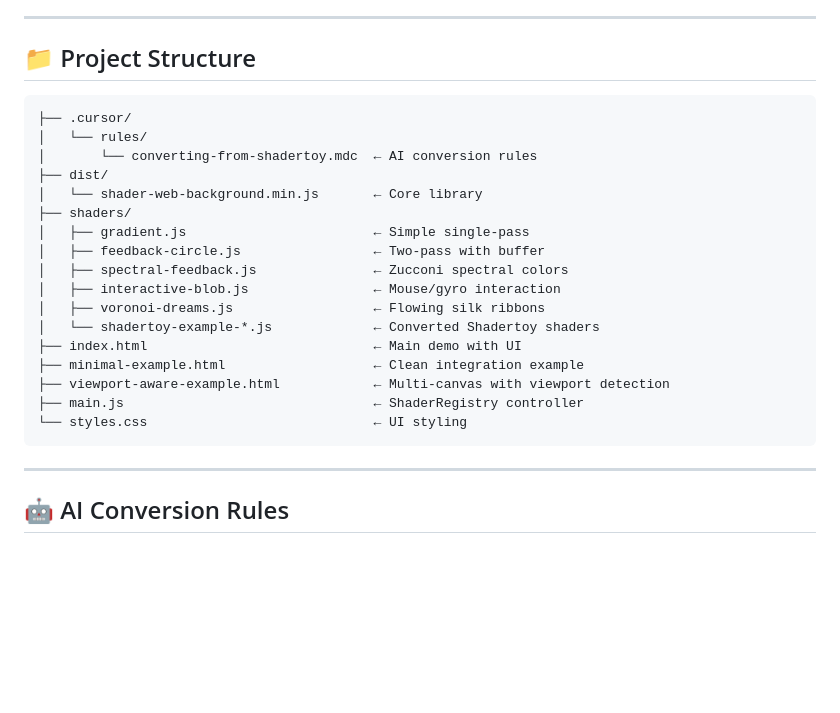
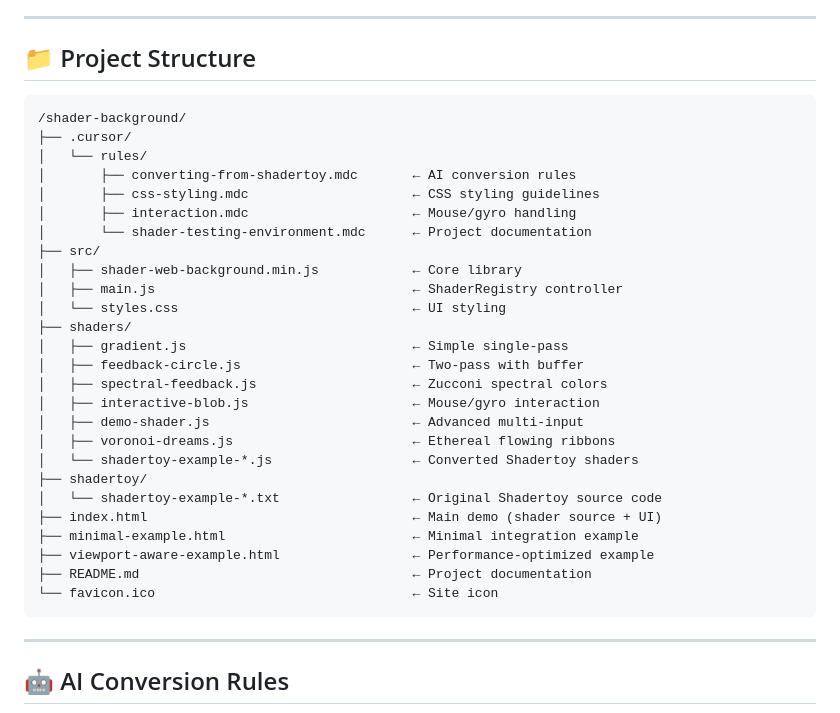
Before and after one commit to MRKNSTUDIO/shader-background, a Markdown page: README.md, the part around the change. Drawn GitHub-style; blank space fills up the shorter version.

Commit message:
Update README.md to reflect project structure

````diff
--- a/README.md
+++ b/README.md
@@ -73,23 +73,32 @@ npx serve .
 ## 📁 Project Structure
 
 ```
+/shader-background/
 ├── .cursor/
 │   └── rules/
-│       └── converting-from-shadertoy.mdc  ← AI conversion rules
-├── dist/
-│   └── shader-web-background.min.js       ← Core library
+│       ├── converting-from-shadertoy.mdc       ← AI conversion rules
+│       ├── css-styling.mdc                     ← CSS styling guidelines
+│       ├── interaction.mdc                     ← Mouse/gyro handling
+│       └── shader-testing-environment.mdc      ← Project documentation
+├── src/
+│   ├── shader-web-background.min.js            ← Core library
+│   ├── main.js                                 ← ShaderRegistry controller
+│   └── styles.css                              ← UI styling
 ├── shaders/
-│   ├── gradient.js                        ← Simple single-pass
-│   ├── feedback-circle.js                 ← Two-pass with buffer
-│   ├── spectral-feedback.js               ← Zucconi spectral colors
-│   ├── interactive-blob.js                ← Mouse/gyro interaction
-│   ├── voronoi-dreams.js                  ← Flowing silk ribbons
-│   └── shadertoy-example-*.js             ← Converted Shadertoy shaders
-├── index.html                             ← Main demo with UI
-├── minimal-example.html                   ← Clean integration example
-├── viewport-aware-example.html            ← Multi-canvas with viewport detection
-├── main.js                                ← ShaderRegistry controller
-└── styles.css                             ← UI styling
+│   ├── gradient.js                             ← Simple single-pass
+│   ├── feedback-circle.js                      ← Two-pass with buffer
+│   ├── spectral-feedback.js                    ← Zucconi spectral colors
+│   ├── interactive-blob.js                     ← Mouse/gyro interaction
+│   ├── demo-shader.js                          ← Advanced multi-input
+│   ├── voronoi-dreams.js                       ← Ethereal flowing ribbons
+│   └── shadertoy-example-*.js                  ← Converted Shadertoy shaders
+├── shadertoy/
+│   └── shadertoy-example-*.txt                 ← Original Shadertoy source code
+├── index.html                                  ← Main demo (shader source + UI)
+├── minimal-example.html                        ← Minimal integration example
+├── viewport-aware-example.html                 ← Performance-optimized example
+├── README.md                                   ← Project documentation
+└── favicon.ico                                 ← Site icon
 ```
 
 ---
````
